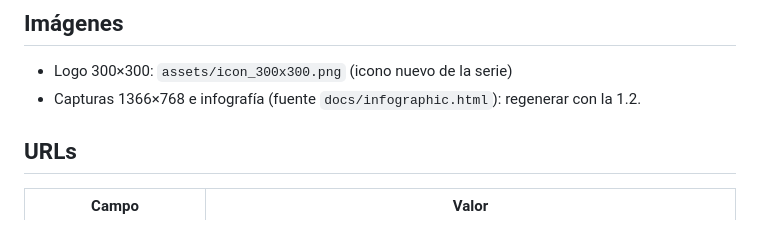
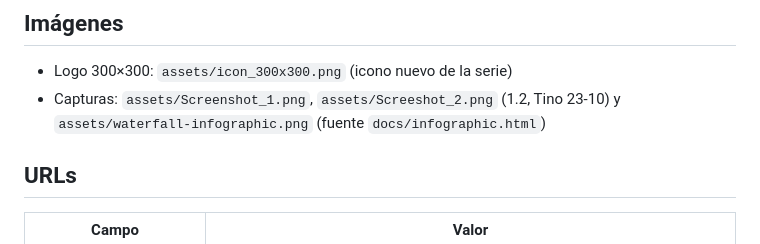
Before and after one commit to tinocallarisa-web/waterfall-advanced-powerbi, a Markdown page: APPSOURCE-LISTING.md, the part around the change. Drawn GitHub-style.

Commit message:
listing: imágenes de la 1.2
Co-Authored-By: Claude Opus 5.5 <noreply@anthropic.com>

```diff
--- a/APPSOURCE-LISTING.md
+++ b/APPSOURCE-LISTING.md
@@ -92,7 +92,7 @@ URL canónica `https://www.youtube.com/watch?v=<id>`. Vídeo de la 1.2:
 ## Imágenes
 
 - Logo 300×300: `assets/icon_300x300.png` (icono nuevo de la serie)
-- Capturas 1366×768 e infografía (fuente `docs/infographic.html`): regenerar con la 1.2.
+- Capturas: `assets/Screenshot_1.png`, `assets/Screeshot_2.png` (1.2, Tino 23-10) y `assets/waterfall-infographic.png` (fuente `docs/infographic.html`)
 
 ## URLs
 
```
